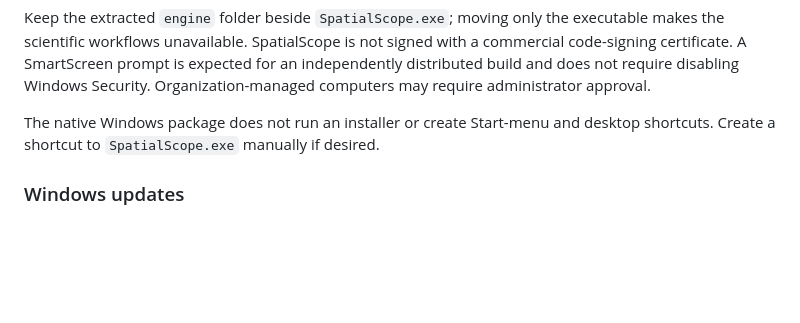
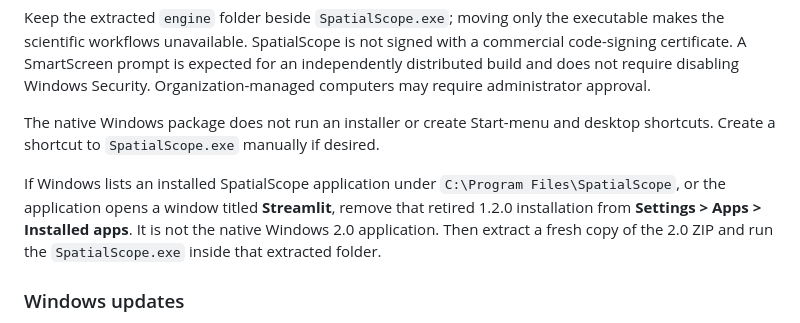
Before and after one commit to fengshuoliu/SpatialScope, a Markdown page: docs/INSTALLATION.md, the part around the change. Drawn GitHub-style; blank space fills up the shorter version.

```diff
--- a/docs/INSTALLATION.md
+++ b/docs/INSTALLATION.md
@@ -21,6 +21,8 @@ SpatialScope is distributed directly through [GitHub Releases](https://github.co
 Keep the extracted `engine` folder beside `SpatialScope.exe`; moving only the executable makes the scientific workflows unavailable. SpatialScope is not signed with a commercial code-signing certificate. A SmartScreen prompt is expected for an independently distributed build and does not require disabling Windows Security. Organization-managed computers may require administrator approval.
 
 The native Windows package does not run an installer or create Start-menu and desktop shortcuts. Create a shortcut to `SpatialScope.exe` manually if desired.
+
+If Windows lists an installed SpatialScope application under `C:\Program Files\SpatialScope`, or the application opens a window titled **Streamlit**, remove that retired 1.2.0 installation from **Settings > Apps > Installed apps**. It is not the native Windows 2.0 application. Then extract a fresh copy of the 2.0 ZIP and run the `SpatialScope.exe` inside that extracted folder.
 
 ### Windows updates
 
```
Also changed, not shown: README.md (+2 -0 lines).
